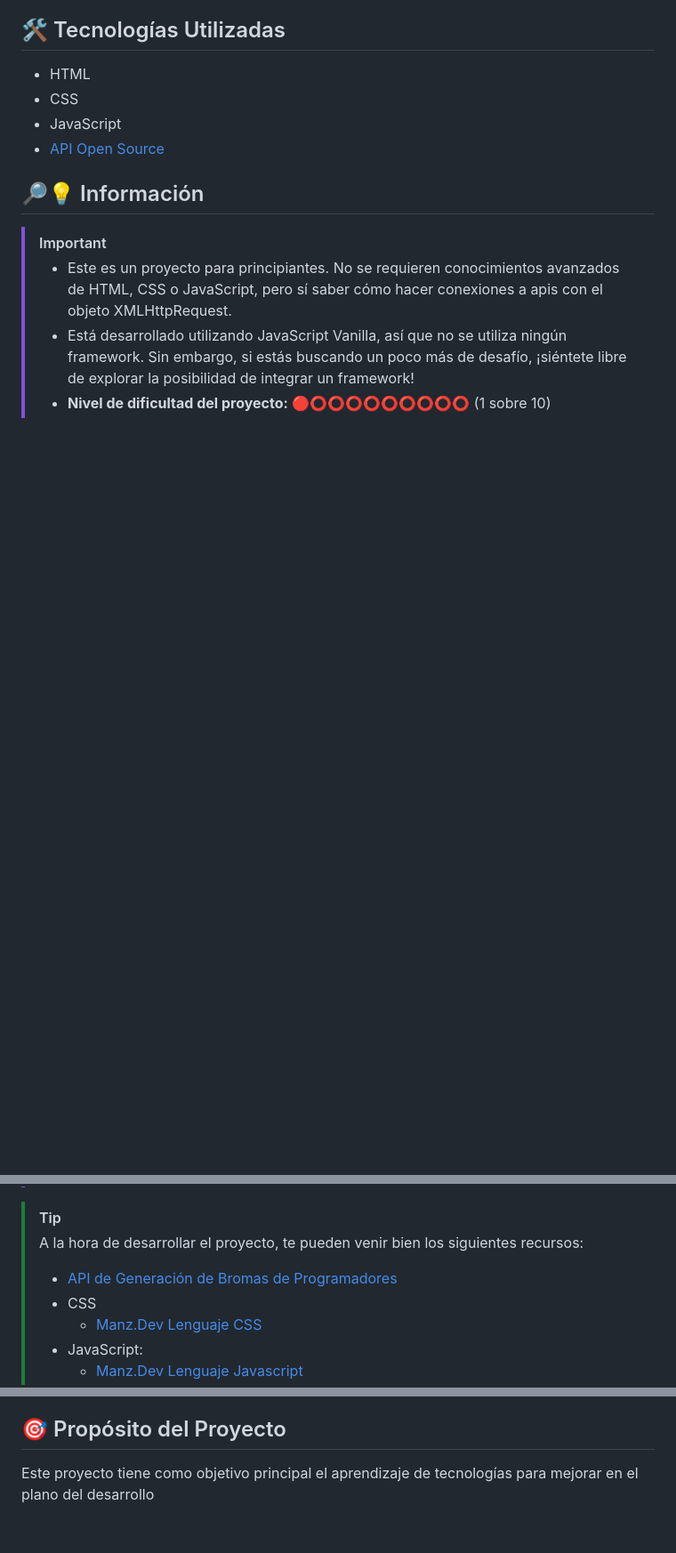
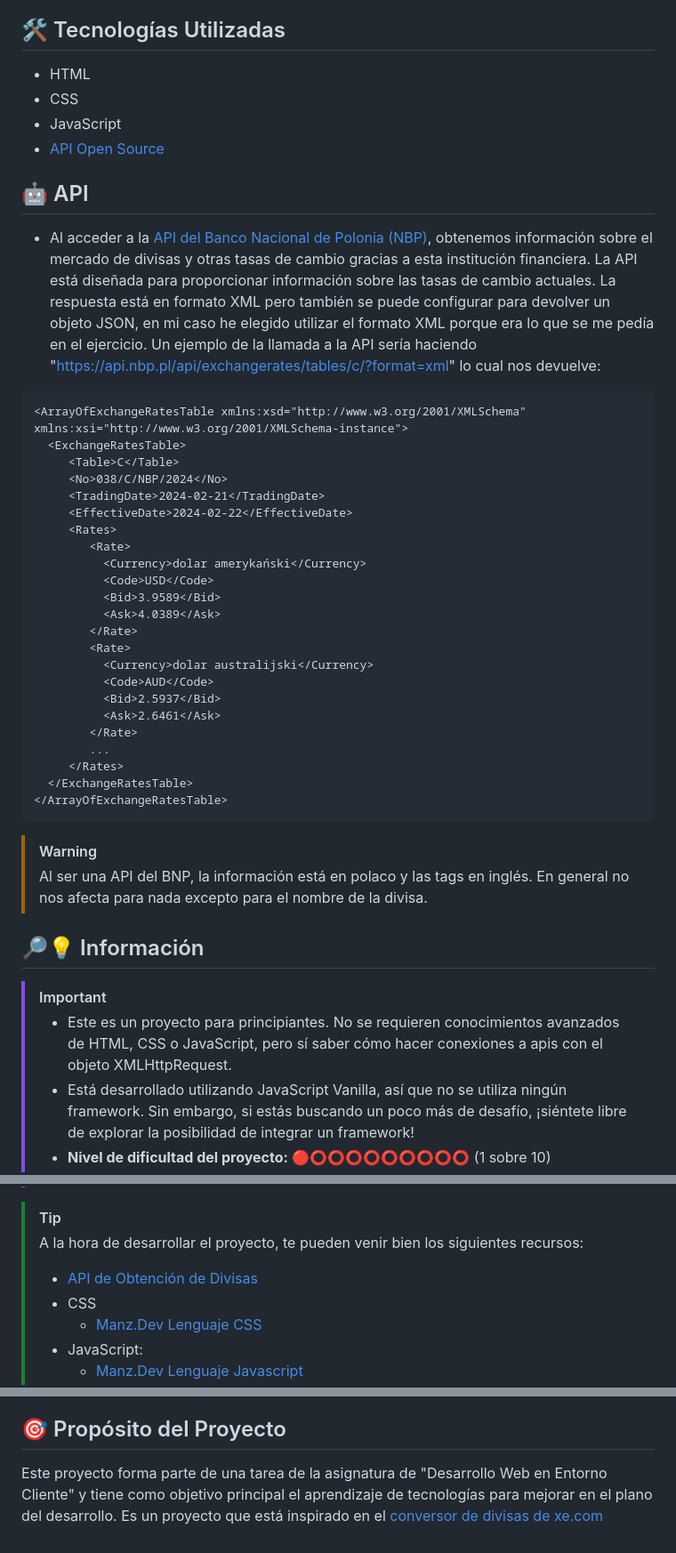
Before and after one commit to CrisCorreaS/conversor-de-divisas, a Markdown page: README.md, 3 parts joined by grey strips. Shown: that part at 89% size. Drawn GitHub-style; blank space fills up the shorter version.

````diff
--- a/README.md
+++ b/README.md
@@ -32,6 +32,36 @@ Este conversor de divisas online ha sido creado por **[Cristina Correa](https://
 - JavaScript
 - [API Open Source](https://api.nbp.pl/api/exchangerates/tables/c/?format=xml)
 
+## 🤖 API
+- Al acceder a la [API del Banco Nacional de Polonia (NBP)](https://api.nbp.pl/), obtenemos información sobre el mercado de divisas y otras tasas de cambio gracias a esta institución financiera. La API está diseñada para proporcionar información sobre las tasas de cambio actuales. La respuesta está en formato XML pero también se puede configurar para devolver un objeto JSON, en mi caso he elegido utilizar el formato XML porque era lo que se me pedía en el ejercicio. Un ejemplo de la llamada a la API sería haciendo "https://api.nbp.pl/api/exchangerates/tables/c/?format=xml" lo cual nos devuelve:
+ ```
+<ArrayOfExchangeRatesTable xmlns:xsd="http://www.w3.org/2001/XMLSchema" xmlns:xsi="http://www.w3.org/2001/XMLSchema-instance">
+   <ExchangeRatesTable>
+      <Table>C</Table>
+      <No>038/C/NBP/2024</No>
+      <TradingDate>2024-02-21</TradingDate>
+      <EffectiveDate>2024-02-22</EffectiveDate>
+      <Rates>
+         <Rate>
+           <Currency>dolar amerykański</Currency>
+           <Code>USD</Code>
+           <Bid>3.9589</Bid>
+           <Ask>4.0389</Ask>
+         </Rate>
+         <Rate>
+           <Currency>dolar australijski</Currency>
+           <Code>AUD</Code>
+           <Bid>2.5937</Bid>
+           <Ask>2.6461</Ask>
+         </Rate>
+         ...
+      </Rates>
+   </ExchangeRatesTable>
+</ArrayOfExchangeRatesTable>
+ ```
+> [!WARNING]
+> Al ser una API del BNP, la información está en polaco y las tags en inglés. En general no nos afecta para nada excepto para el nombre de la divisa.
+
 ## 🔎💡 Información
 > [!IMPORTANT]
 > - Este es un proyecto para principiantes. No se requieren conocimientos avanzados de HTML, CSS o JavaScript, pero sí saber cómo hacer conexiones a apis con el objeto XMLHttpRequest.
@@ -40,7 +70,7 @@ Este conversor de divisas online ha sido creado por **[Cristina Correa](https://
 
 > [!TIP]
 > A la hora de desarrollar el proyecto, te pueden venir bien los siguientes recursos:
-> - [API de Generación de Bromas de Programadores](https://official-joke-api.appspot.com/jokes/random)
+> - [API de Obtención de Divisas](https://api.nbp.pl/)
 > - CSS
 >    - [Manz.Dev Lenguaje CSS](https://lenguajecss.com/css/)
 > - JavaScript:
@@ -64,4 +94,4 @@ Este conversor de divisas online ha sido creado por **[Cristina Correa](https://
 
 ## 🎯 Propósito del Proyecto
 
-Este proyecto tiene como objetivo principal el aprendizaje de tecnologías para mejorar en el plano del desarrollo
+Este proyecto forma parte de una tarea de la asignatura de "Desarrollo Web en Entorno Cliente" y tiene como objetivo principal el aprendizaje de tecnologías para mejorar en el plano del desarrollo. Es un proyecto que está inspirado en el [conversor de divisas de xe.com](https://www.xe.com/es/currencyconverter/)
````
